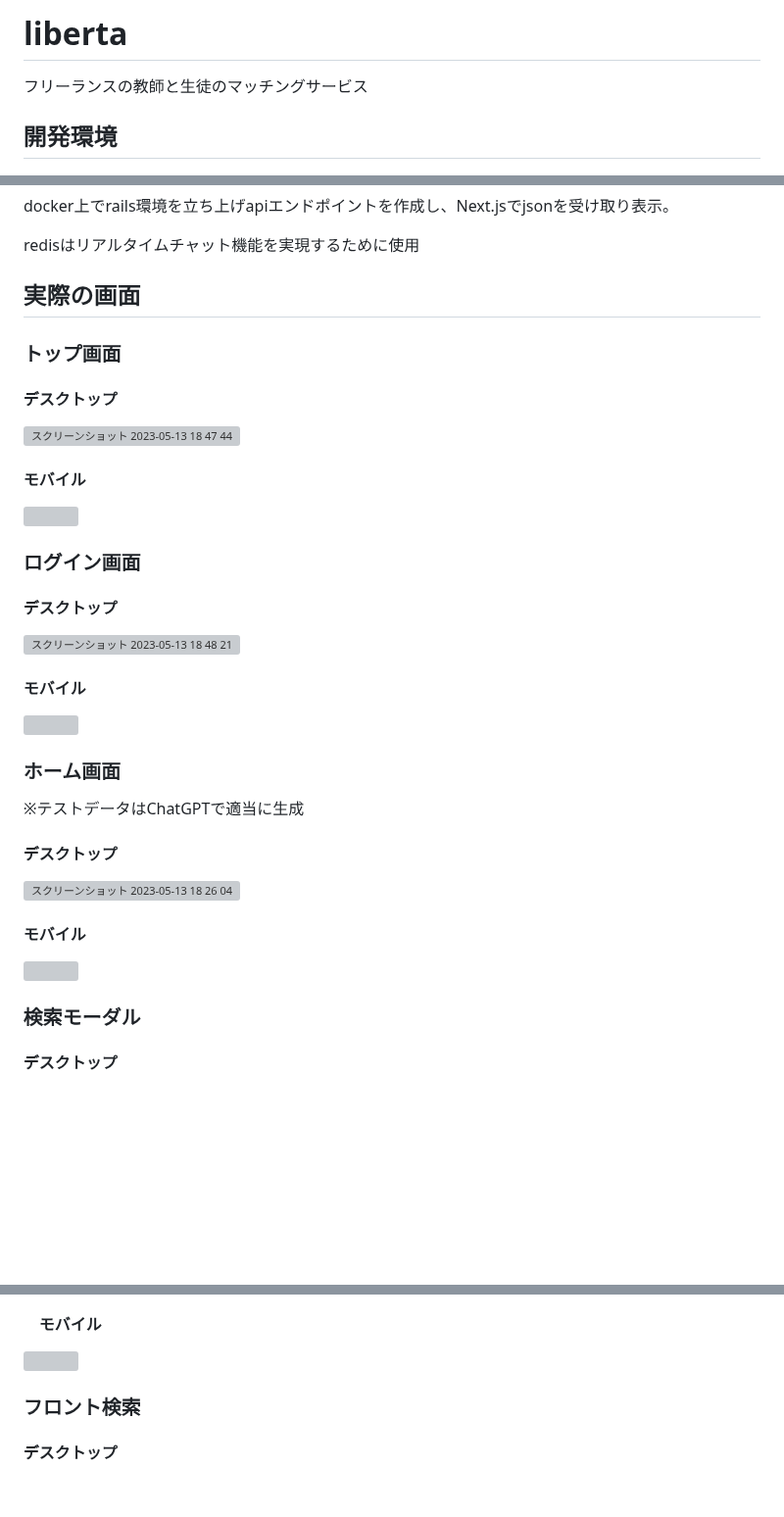
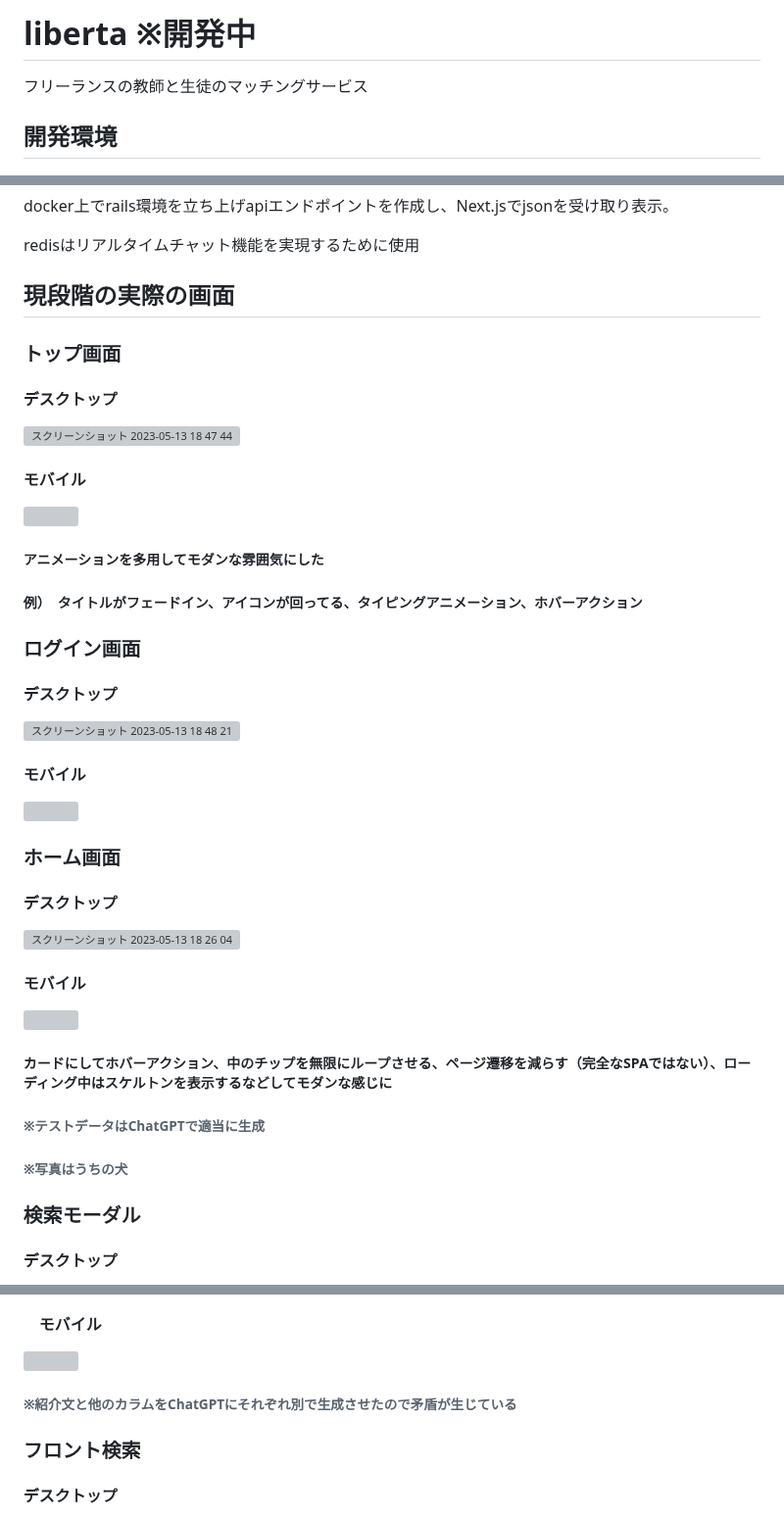
Before and after one commit to taikiyokoo/liberta, a Markdown page: README.md, 3 parts joined by grey strips. Shown at 98% size. Rendered like a GitHub page; blank space fills up the shorter version; grey boxes are pictures that could not be loaded.

Commit message:
Update README.md
コメント追加

```diff
--- a/README.md
+++ b/README.md
@@ -1,4 +1,4 @@
-# liberta
+# liberta ※開発中
 フリーランスの教師と生徒のマッチングサービス
 
 ## 開発環境
@@ -34,7 +34,7 @@ docker上でrails環境を立ち上げapiエンドポイントを作成し、Nex
 
 redisはリアルタイムチャット機能を実現するために使用
 
-## 実際の画面
+## 現段階の実際の画面
 
 ### トップ画面
 
@@ -43,6 +43,11 @@ redisはリアルタイムチャット機能を実現するために使用
 
 #### モバイル
 <img width="200" height="auto" src="https://github.com/taikiyokoo/liberta/assets/110810721/bcab6915-f4bb-4224-a610-9df2e0523a78">
+
+
+##### アニメーションを多用してモダンな雰囲気にした
+
+##### 例）　タイトルがフェードイン、アイコンが回ってる、タイピングアニメーション、ホバーアクション
 
 ### ログイン画面
 
@@ -53,12 +58,18 @@ redisはリアルタイムチャット機能を実現するために使用
 <img width="200" height="auto" src="https://github.com/taikiyokoo/liberta/assets/110810721/b54eaca9-7fb6-432e-9dd2-3fe9fada8a5d">
 
 ### ホーム画面
-※テストデータはChatGPTで適当に生成
+
 #### デスクトップ
 <img width="600" height="auto" alt="スクリーンショット 2023-05-13 18 26 04" src="https://github.com/taikiyokoo/liberta/assets/110810721/be673cb7-f64d-4d23-a3d6-69a45dcfee75">
 
 #### モバイル
 <img width="200" height="auto" src="https://github.com/taikiyokoo/liberta/assets/110810721/61b39988-f968-4732-80ce-9dcee3b77e16">
+
+##### カードにしてホバーアクション、中のチップを無限にループさせる、ページ遷移を減らす（完全なSPAではない）、ローディング中はスケルトンを表示するなどしてモダンな感じに
+
+###### ※テストデータはChatGPTで適当に生成
+
+###### ※写真はうちの犬
 
 ### 検索モーダル
 
@@ -76,6 +87,8 @@ redisはリアルタイムチャット機能を実現するために使用
 
 #### 　モバイル
 <img width="200" height="auto" src="https://github.com/taikiyokoo/liberta/assets/110810721/e34db4f4-405a-40b7-abee-894d1d8fab6d">
+
+###### ※紹介文と他のカラムをChatGPTにそれぞれ別で生成させたので矛盾が生じている
 
 ### フロント検索
 
```
